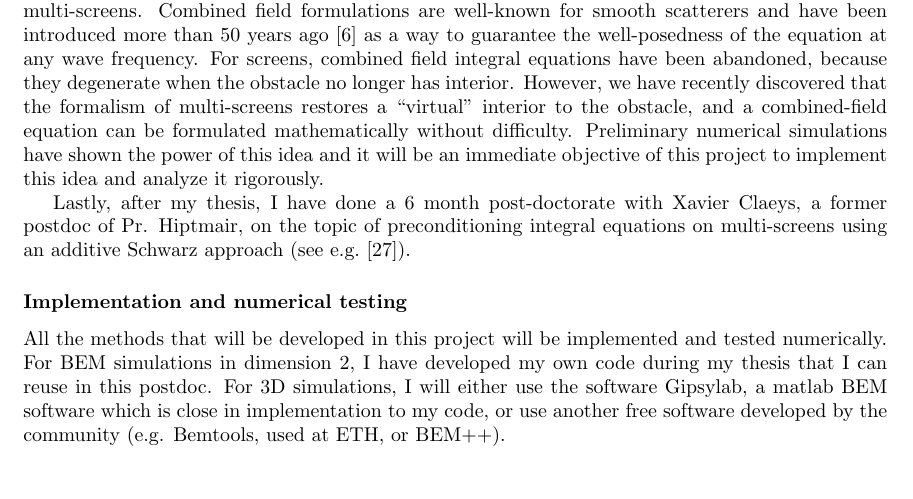
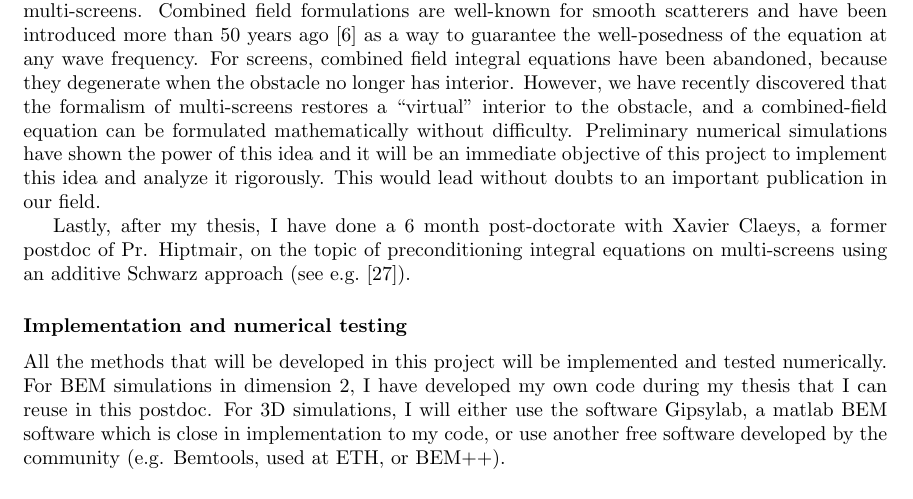
Before and after one commit to MartinAverseng/ETHFellowship, a LaTeX document (2_ProjectDescription/A02_ProjectDescription_averseng.tex): part of page 5 of 9, cut so that both start at the same text. Compiled offline with pdfLaTeX.

Commit message:
Minor changes

```diff
--- a/2_ProjectDescription/A02_ProjectDescription_averseng.tex
+++ b/2_ProjectDescription/A02_ProjectDescription_averseng.tex
@@ -118,7 +118,7 @@ This work would also open some possible breakthrough for 3D singularities such a
 \subsubsection*{Quotient space framework for integral equations on multi-screens}
 
 Another promising idea is the possibility of formulating ``combined-field" integral equations for multi-screens. Combined field formulations are well-known for smooth scatterers and have been introduced more than 50 years ago \cite{brakhage1965dirichletsehe} as a way to guarantee the well-posedness of the equation at any wave frequency. For screens, combined field integral equations have been abandoned, because they degenerate when the obstacle no longer has interior.
-However, we have recently discovered that the formalism of multi-screens restores a ``virtual" interior to the obstacle, and a combined-field equation can be formulated mathematically without difficulty. Preliminary numerical simulations have shown the power of this idea and it will be an immediate objective of this project to implement this idea and analyze it rigorously.
+However, we have recently discovered that the formalism of multi-screens restores a ``virtual" interior to the obstacle, and a combined-field equation can be formulated mathematically without difficulty. Preliminary numerical simulations have shown the power of this idea and it will be an immediate objective of this project to implement this idea and analyze it rigorously. This would lead without doubts to an important publication in our field.
 
 Lastly, after my thesis, I have done a 6 month post-doctorate with Xavier Claeys, a former postdoc of Pr. Hiptmair, on the topic of preconditioning integral equations on multi-screens using an additive Schwarz approach (see e.g. \cite{marchand2019two}).
 
```
